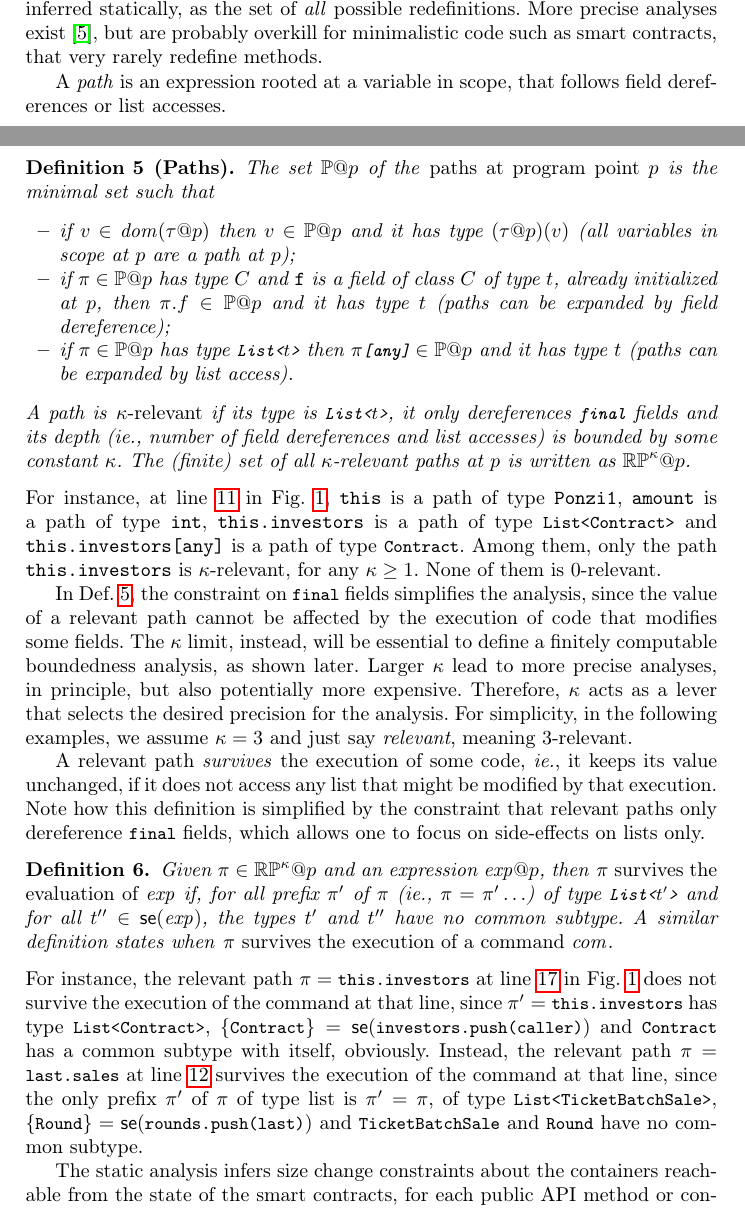
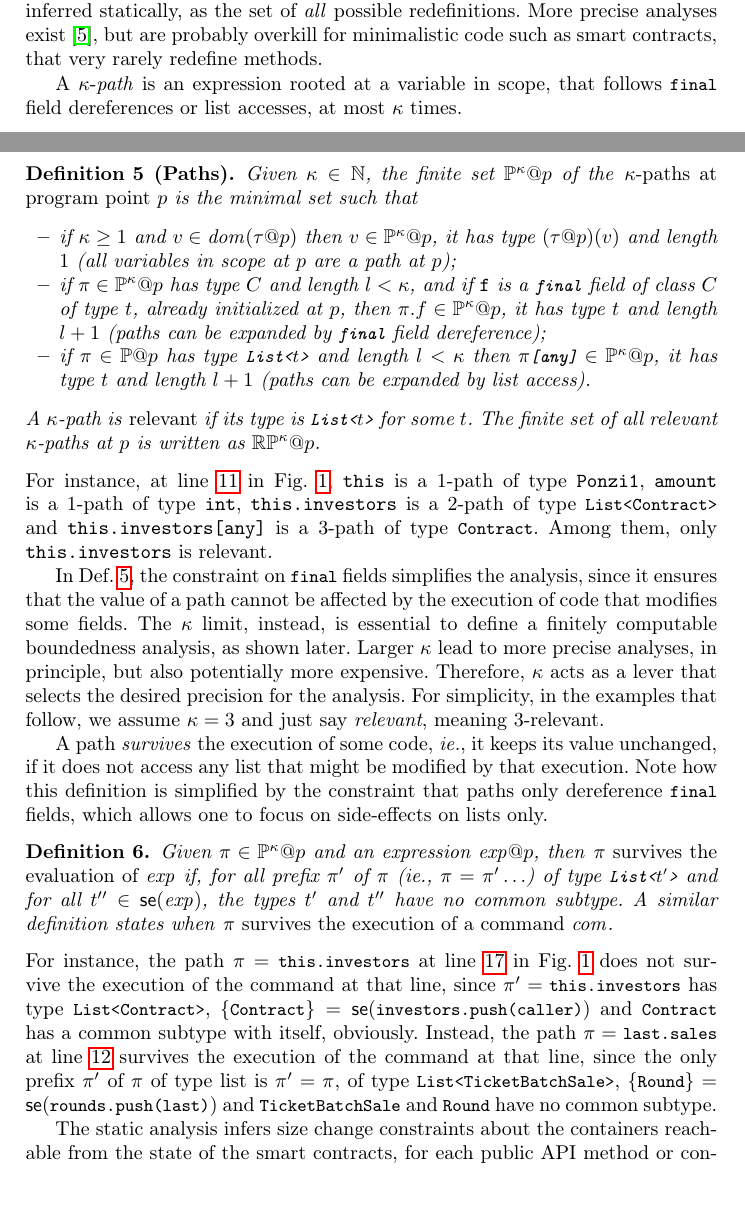
Before and after one commit to spoto/boundedness-analysis, a LaTeX paper (main.tex, which reads analysis.tex): two parts of pages 9 and 10 of 13, joined at a grey line, cut so that both start at the same text. Compiled offline with pdfLaTeX.

Commit message:
Clarified the notion of path and relevant path

```diff
--- a/analysis.tex
+++ b/analysis.tex
@@ -98,51 +98,52 @@ as the set of \emph{all} possible redefinitions. More precise analyses exist~\ci
 but are probably overkill for minimalistic code such as smart contracts,
 that very rarely redefine methods.
 
-A \emph{path} is an expression rooted at a variable in scope, that follows
-field dereferences or list accesses.
+A $\kappa$-\emph{path} is an expression rooted at a variable in scope, that follows
+\<final> field dereferences or list accesses, at most $\kappa$ times.
 %
 \begin{definition}[Paths]\label{def:path}
-  The set $\mathbb{P}\at{p}$ of the \emph{paths at program point $p$} is the minimal set such that
+  Given $\kappa\in\nat$, the finite set $\mathbb{P}^\kappa\at{p}$ of the
+  \emph{$\kappa$-paths at program point $p$} is the minimal set such that
   \begin{itemize}
-  \item if $v\in\dom(\tau\at{p})$ then $v\in\mathbb{P}\at{p}$ and it has type $(\tau\at{p})(v)$
-    (all variables in scope at $p$ are a path at $p$);
-  \item if $\pi\in\mathbb{P}\at{p}$ has type $C$ and $\mathtt{f}$ is a field of class $C$ of type $t$,
+  \item if $\kappa\ge 1$ and $v\in\dom(\tau\at{p})$ then $v\in\mathbb{P}^\kappa\at{p}$, it has type $(\tau\at{p})(v)$
+    and length $1$ (all variables in scope at $p$ are a path at $p$);
+  \item if $\pi\in\mathbb{P}^\kappa\at{p}$ has type $C$ and length $l<\kappa$,
+    and if $\mathtt{f}$ is a \<final> field of class $C$ of type $t$,
     already initialized at $p$,
-    then $\pi.f\in\mathbb{P}\at{p}$ and it has type $t$ (paths can be expanded by field dereference);
-  \item if $\pi\in\mathbb{P}\at{p}$ has type \<List<$t$\texttt{>}>
-    then $\pi\<[any]>\in\mathbb{P}\at{p}$ and it has type $t$ (paths can be expanded by list access).
+    then $\pi.f\in\mathbb{P}^\kappa\at{p}$, it has type $t$ and length $l+1$
+    (paths can be expanded by \<final> field dereference);
+  \item if $\pi\in\mathbb{P}\at{p}$ has type \<List<$t$\texttt{>}> and length $l<\kappa$
+    then $\pi\<[any]>\in\mathbb{P}^\kappa\at{p}$, it has type $t$ and length $l+1$
+    (paths can be expanded by list access).
   \end{itemize}
-  A path is \emph{$\kappa$-relevant} if its type is \<List<$t$\texttt{>}>, it only dereferences
-  \<final> fields and its depth
-  (\ieinitial number of field dereferences and list accesses) is bounded by some constant $\kappa$.
-  The (finite) set of all $\kappa$-relevant paths at $p$ is written as $\mathbb{RP}^\kappa\at{p}$.
+  A $\kappa$-path is \emph{relevant} if its type is \<List<$t$\texttt{>}> for some $t$.
+  The finite set of all relevant $\kappa$-paths at $p$ is written as $\mathbb{RP}^\kappa\at{p}$.
 \end{definition}
 %
 For instance, at line~\ref{ponzi1:require} in Fig.~\ref{fig:ponzi1},
-\texttt{this} is a path of type \texttt{Ponzi1},
-\texttt{amount} is a path of type \texttt{int},
-\texttt{this.investors} is a path of type \<List<Contract\texttt{>}> and
-\texttt{this.investors[any]} is a path of type \<Contract>. Among them, only
-the path \texttt{this.investors} is $\kappa$-relevant, for any $\kappa\ge 1$.
-None of them is $0$-relevant.
+\texttt{this} is a $1$-path of type \texttt{Ponzi1},
+\texttt{amount} is a $1$-path of type \texttt{int},
+\texttt{this.investors} is a $2$-path of type \<List<Contract\texttt{>}> and
+\texttt{this.investors[any]} is a $3$-path of type \<Contract>. Among them, only
+\texttt{this.investors} is relevant.
 
 In Def.~\ref{def:path}, the constraint on \<final> fields
-simplifies the analysis, since the value of a relevant path
+simplifies the analysis, since it ensures that the value of a path
 cannot be affected by the execution of code that modifies some fields.
-The $\kappa$ limit, instead, will be essential to define a finitely computable
+The $\kappa$ limit, instead, is essential to define a finitely computable
 boundedness analysis, as shown later. Larger $\kappa$ lead to more precise analyses,
 in principle, but also potentially more expensive.
 Therefore, $\kappa$ acts as a lever that selects the desired precision for the
-analysis. For simplicity, in the following examples,
+analysis. For simplicity, in the examples that follow,
 we assume $\kappa=3$ and just say \emph{relevant}, meaning $3$-relevant.
 
-A relevant path \emph{survives} the execution of some code\ie it keeps its value unchanged,
+A path \emph{survives} the execution of some code\ie it keeps its value unchanged,
 if it does not access any list that might be modified by that execution. Note how this
-definition is simplified by the constraint that relevant paths only dereference
+definition is simplified by the constraint that paths only dereference
 \<final> fields, which allows one to focus on side-effects on lists only.
 %
 \begin{definition}\label{def:survival}
-  Given $\pi\in\mathbb{RP}^\kappa\at{p}$ and an expression $\exp\at{p}$, then
+  Given $\pi\in\mathbb{P}^\kappa\at{p}$ and an expression $\exp\at{p}$, then
   \emph{$\pi$ survives the evaluation of $\exp$} if, for all prefix $\pi'$ of $\pi$
   (\ieinitial  $\pi=\pi'\ldots$) of type \<List<$t'$\texttt{>}>
   and for all $t''\in\sideeffect{\exp}$, the types
@@ -150,13 +151,13 @@ definition is simplified by the constraint that relevant paths only dereference
   A similar definition states when \emph{$\pi$ survives the execution of a command $\com$}.
 \end{definition}
 %
-For instance, the relevant path $\pi=\<this.investors>$ at
+For instance, the path $\pi=\<this.investors>$ at
 line~\ref{ponzi1:expand} in Fig.~\ref{fig:ponzi1} does not survive the execution
 of the command at that line, since $\pi'=\<this.investors>$
 has type \<List<Contract\texttt{>}>,
 $\{\<Contract>\}=\sideeffect{\<investors.push(caller)>}$
 and \<Contract> has a common subtype with itself, obviously.
-Instead, the relevant path $\pi=\<last.sales>$ at line~\ref{lottery2:push_round}
+Instead, the path $\pi=\<last.sales>$ at line~\ref{lottery2:push_round}
 survives the execution of the command at that line, since
 the only prefix $\pi'$ of $\pi$ of type list is $\pi'=\pi$, of type
 \<List<TicketBatchSale\texttt{>}>,
--- a/main.tex
+++ b/main.tex
@@ -49,6 +49,7 @@
 \newcommand{\sideeffect}[1]{\mathsf{se(}{#1}\mathsf{)}}
 \newcommand{\at}[1]{@{#1}}
 \newcommand{\dom}{\mathit{dom}}
+\newcommand{\nat}{\mathbb{N}}
 
 \lstdefinelanguage{pseudo}{
         keywords=[1]{assert, break, case, catch, class, final, continue, default, do, else, extends, false, finally, for, if, implements, import, instanceof, interface, new, private,
```
